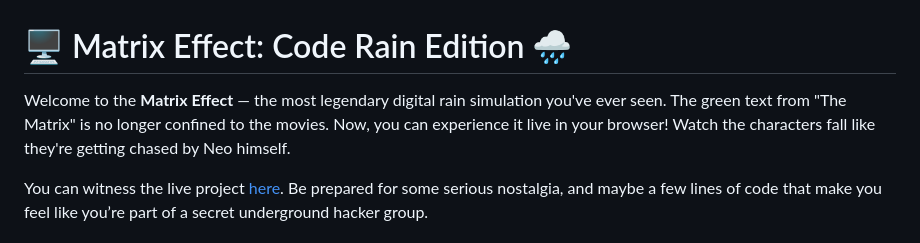
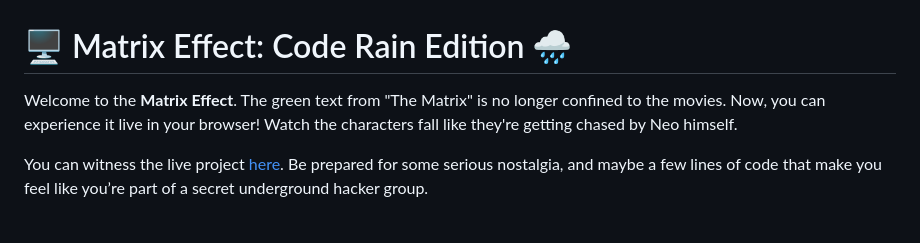
Before and after one commit to RJoshi141/matrix, a Markdown page: README.md, the part around the change. Rendered like a GitHub page.

```diff
--- a/README.md
+++ b/README.md
@@ -1,6 +1,6 @@
 # 🖥️ Matrix Effect: Code Rain Edition 🌧️
 
-Welcome to the **Matrix Effect** — the most legendary digital rain simulation you've ever seen. The green text from "The Matrix" is no longer confined to the movies. Now, you can experience it live in your browser! Watch the characters fall like they're getting chased by Neo himself.
+Welcome to the **Matrix Effect**. The green text from "The Matrix" is no longer confined to the movies. Now, you can experience it live in your browser! Watch the characters fall like they're getting chased by Neo himself.
 
 You can witness the live project [here](https://rjoshi141.github.io/matrix/). Be prepared for some serious nostalgia, and maybe a few lines of code that make you feel like you’re part of a secret underground hacker group.
 
```
